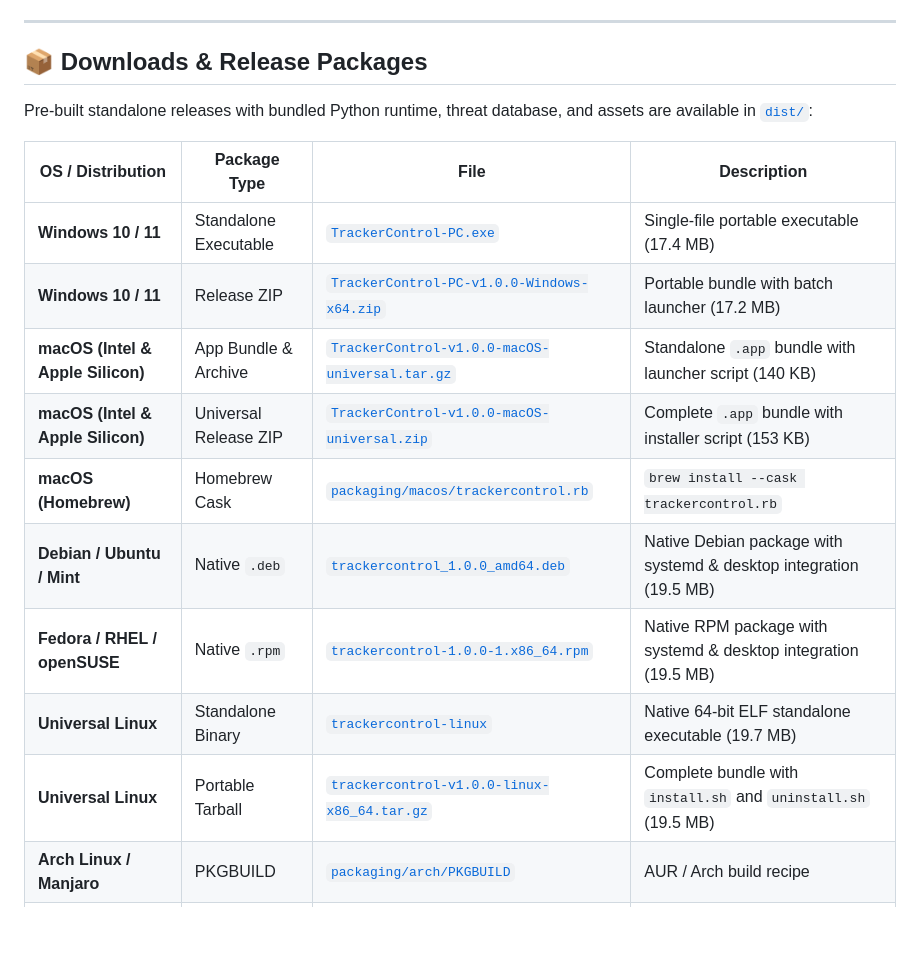
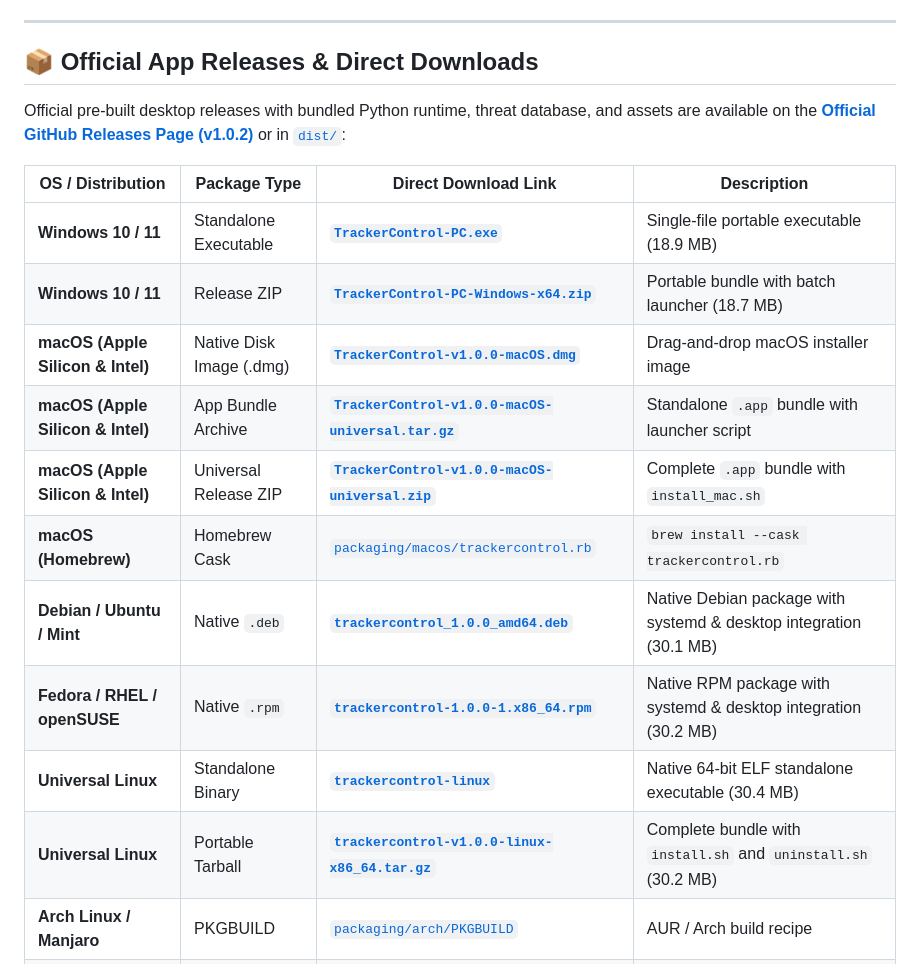
Before and after one commit to mayankreseracher/PrivacyEnhancer, a Markdown page: README.md, the part around the change. Rendered like a GitHub page; blank space fills up the shorter version.

Commit message:
docs: add direct download links to official v1.0.2 GitHub Releases

```diff
--- a/README.md
+++ b/README.md
@@ -30,21 +30,22 @@ TrackerControl on Android popularized per-app tracker visibility and blocking us
 
 ---
 
-## 📦 Downloads & Release Packages
+## 📦 Official App Releases & Direct Downloads
 
-Pre-built standalone releases with bundled Python runtime, threat database, and assets are available in [`dist/`](dist/):
+Official pre-built desktop releases with bundled Python runtime, threat database, and assets are available on the [**Official GitHub Releases Page (v1.0.2)**](https://github.com/mayankreseracher/PrivacyEnhancer/releases/tag/v1.0.2) or in [`dist/`](dist/):
 
-| OS / Distribution | Package Type | File | Description |
+| OS / Distribution | Package Type | Direct Download Link | Description |
 |---|---|---|---|
-| **Windows 10 / 11** | Standalone Executable | [`TrackerControl-PC.exe`](dist/TrackerControl-PC.exe) | Single-file portable executable (17.4 MB) |
-| **Windows 10 / 11** | Release ZIP | [`TrackerControl-PC-v1.0.0-Windows-x64.zip`](dist/TrackerControl-PC-v1.0.0-Windows-x64.zip) | Portable bundle with batch launcher (17.2 MB) |
-| **macOS (Intel & Apple Silicon)** | App Bundle & Archive | [`TrackerControl-v1.0.0-macOS-universal.tar.gz`](dist/macos/TrackerControl-v1.0.0-macOS-universal.tar.gz) | Standalone `.app` bundle with launcher script (140 KB) |
-| **macOS (Intel & Apple Silicon)** | Universal Release ZIP | [`TrackerControl-v1.0.0-macOS-universal.zip`](dist/macos/TrackerControl-v1.0.0-macOS-universal.zip) | Complete `.app` bundle with installer script (153 KB) |
+| **Windows 10 / 11** | Standalone Executable | [**`TrackerControl-PC.exe`**](https://github.com/mayankreseracher/PrivacyEnhancer/releases/download/v1.0.2/TrackerControl-PC.exe) | Single-file portable executable (18.9 MB) |
+| **Windows 10 / 11** | Release ZIP | [**`TrackerControl-PC-Windows-x64.zip`**](https://github.com/mayankreseracher/PrivacyEnhancer/releases/download/v1.0.2/TrackerControl-PC-Windows-x64.zip) | Portable bundle with batch launcher (18.7 MB) |
+| **macOS (Apple Silicon & Intel)** | Native Disk Image (.dmg) | [**`TrackerControl-v1.0.0-macOS.dmg`**](https://github.com/mayankreseracher/PrivacyEnhancer/releases/download/v1.0.2/TrackerControl-v1.0.0-macOS.dmg) | Drag-and-drop macOS installer image |
+| **macOS (Apple Silicon & Intel)** | App Bundle Archive | [**`TrackerControl-v1.0.0-macOS-universal.tar.gz`**](https://github.com/mayankreseracher/PrivacyEnhancer/releases/download/v1.0.2/TrackerControl-v1.0.0-macOS-universal.tar.gz) | Standalone `.app` bundle with launcher script |
+| **macOS (Apple Silicon & Intel)** | Universal Release ZIP | [**`TrackerControl-v1.0.0-macOS-universal.zip`**](https://github.com/mayankreseracher/PrivacyEnhancer/releases/download/v1.0.2/TrackerControl-v1.0.0-macOS-universal.zip) | Complete `.app` bundle with `install_mac.sh` |
 | **macOS (Homebrew)** | Homebrew Cask | [`packaging/macos/trackercontrol.rb`](packaging/macos/trackercontrol.rb) | `brew install --cask trackercontrol.rb` |
-| **Debian / Ubuntu / Mint** | Native `.deb` | [`trackercontrol_1.0.0_amd64.deb`](dist/linux/trackercontrol_1.0.0_amd64.deb) | Native Debian package with systemd & desktop integration (19.5 MB) |
-| **Fedora / RHEL / openSUSE** | Native `.rpm` | [`trackercontrol-1.0.0-1.x86_64.rpm`](dist/linux/trackercontrol-1.0.0-1.x86_64.rpm) | Native RPM package with systemd & desktop integration (19.5 MB) |
-| **Universal Linux** | Standalone Binary | [`trackercontrol-linux`](dist/linux/trackercontrol-linux) | Native 64-bit ELF standalone executable (19.7 MB) |
-| **Universal Linux** | Portable Tarball | [`trackercontrol-v1.0.0-linux-x86_64.tar.gz`](dist/linux/trackercontrol-v1.0.0-linux-x86_64.tar.gz) | Complete bundle with `install.sh` and `uninstall.sh` (19.5 MB) |
+| **Debian / Ubuntu / Mint** | Native `.deb` | [**`trackercontrol_1.0.0_amd64.deb`**](https://github.com/mayankreseracher/PrivacyEnhancer/releases/download/v1.0.2/trackercontrol_1.0.0_amd64.deb) | Native Debian package with systemd & desktop integration (30.1 MB) |
+| **Fedora / RHEL / openSUSE** | Native `.rpm` | [**`trackercontrol-1.0.0-1.x86_64.rpm`**](https://github.com/mayankreseracher/PrivacyEnhancer/releases/download/v1.0.2/trackercontrol-1.0.0-1.x86_64.rpm) | Native RPM package with systemd & desktop integration (30.2 MB) |
+| **Universal Linux** | Standalone Binary | [**`trackercontrol-linux`**](https://github.com/mayankreseracher/PrivacyEnhancer/releases/download/v1.0.2/trackercontrol-linux) | Native 64-bit ELF standalone executable (30.4 MB) |
+| **Universal Linux** | Portable Tarball | [**`trackercontrol-v1.0.0-linux-x86_64.tar.gz`**](https://github.com/mayankreseracher/PrivacyEnhancer/releases/download/v1.0.2/trackercontrol-v1.0.0-linux-x86_64.tar.gz) | Complete bundle with `install.sh` and `uninstall.sh` (30.2 MB) |
 | **Arch Linux / Manjaro** | PKGBUILD | [`packaging/arch/PKGBUILD`](packaging/arch/PKGBUILD) | AUR / Arch build recipe |
 | **Fedora / RHEL / openSUSE** | RPM Spec | [`packaging/rpm/trackercontrol.spec`](packaging/rpm/trackercontrol.spec) | RPM packaging specification |
 
```
